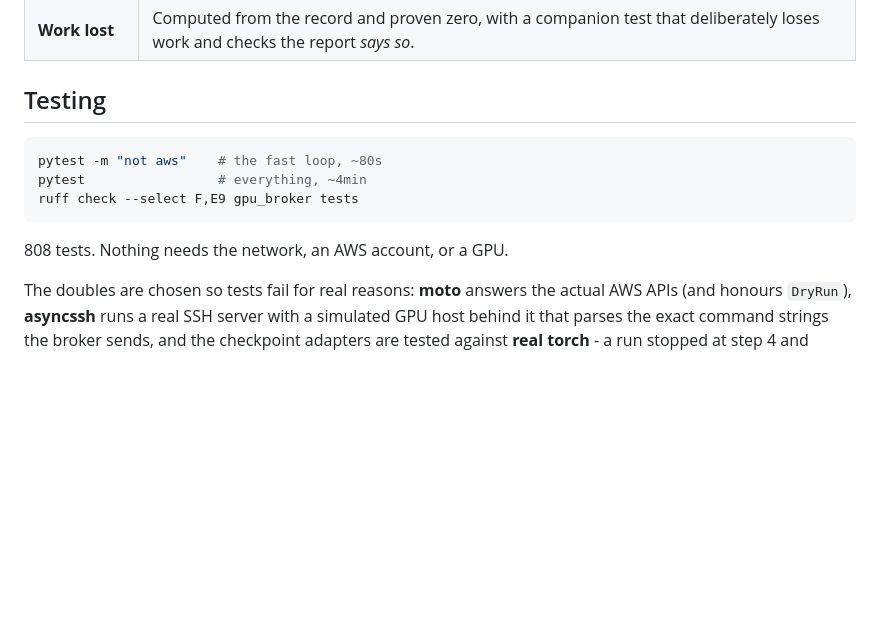
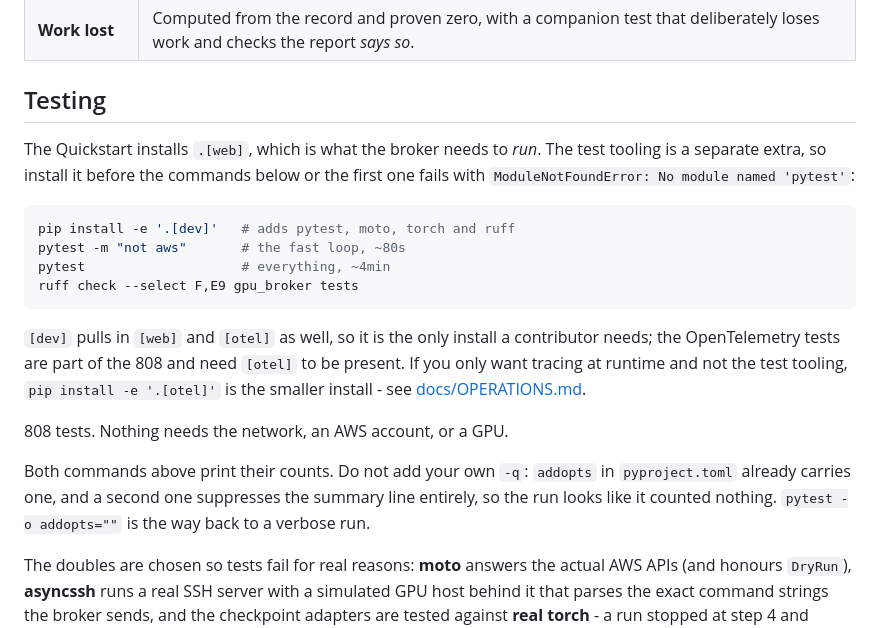
Before and after one commit to lgoyal6/gpu-broker, a Markdown page: README.md, the part around the change. Drawn GitHub-style; blank space fills up the shorter version.

Commit message:
Document the dev extra so the README can run the tests it advertises
The Quickstart's only install line is `pip install -e '.[web]'`, and the Testing
section then says `pytest -m "not aws"` with no further install. Following the
README exactly and running its own test command gives:

    $ pytest -m "not aws"
    pytest: command not found
    $ ./.venv/bin/python -c "import pytest"
    ModuleNotFoundError: No module named 'pytest'

pytest, moto, torch and ruff are all in the `[dev]` extra, which until now was
named only in CONTRIBUTING.md, and there via `uv` rather than pip. So the README
advertised 808 tests it never told a reader how to install.

Testing now opens with `pip install -e '.[dev]'` and says what it adds. Two
things that were previously only discoverable by reading pyproject.toml are
stated: `[dev]` already contains `[web]` and `[otel]`, so it is the only install
a contributor needs, and `[otel]` is what the OpenTelemetry tests among the 808
require - it was documented in docs/OPERATIONS.md but not here.

Also warns against adding a second `-q`. `addopts` already carries one, and a
second suppresses the summary line, which makes a passing run look like it
counted nothing.

````diff
--- a/README.md
+++ b/README.md
@@ -249,13 +249,29 @@ Each phase has an acceptance test that runs in CI with no AWS credentials.
 
 ## Testing
 
+The Quickstart installs `.[web]`, which is what the broker needs to *run*. The
+test tooling is a separate extra, so install it before the commands below or the
+first one fails with `ModuleNotFoundError: No module named 'pytest'`:
+
 ```bash
-pytest -m "not aws"    # the fast loop, ~80s
-pytest                 # everything, ~4min
+pip install -e '.[dev]'   # adds pytest, moto, torch and ruff
+pytest -m "not aws"       # the fast loop, ~80s
+pytest                    # everything, ~4min
 ruff check --select F,E9 gpu_broker tests
 ```
 
+`[dev]` pulls in `[web]` and `[otel]` as well, so it is the only install a
+contributor needs; the OpenTelemetry tests are part of the 808 and need `[otel]`
+to be present. If you only want tracing at runtime and not the test tooling,
+`pip install -e '.[otel]'` is the smaller install - see
+[docs/OPERATIONS.md](docs/OPERATIONS.md).
+
 808 tests. Nothing needs the network, an AWS account, or a GPU.
+
+Both commands above print their counts. Do not add your own `-q`: `addopts` in
+`pyproject.toml` already carries one, and a second one suppresses the summary
+line entirely, so the run looks like it counted nothing. `pytest -o addopts=""`
+is the way back to a verbose run.
 
 The doubles are chosen so tests fail for real reasons: **moto** answers the
 actual AWS APIs (and honours `DryRun`), **asyncssh** runs a real SSH server with
````
